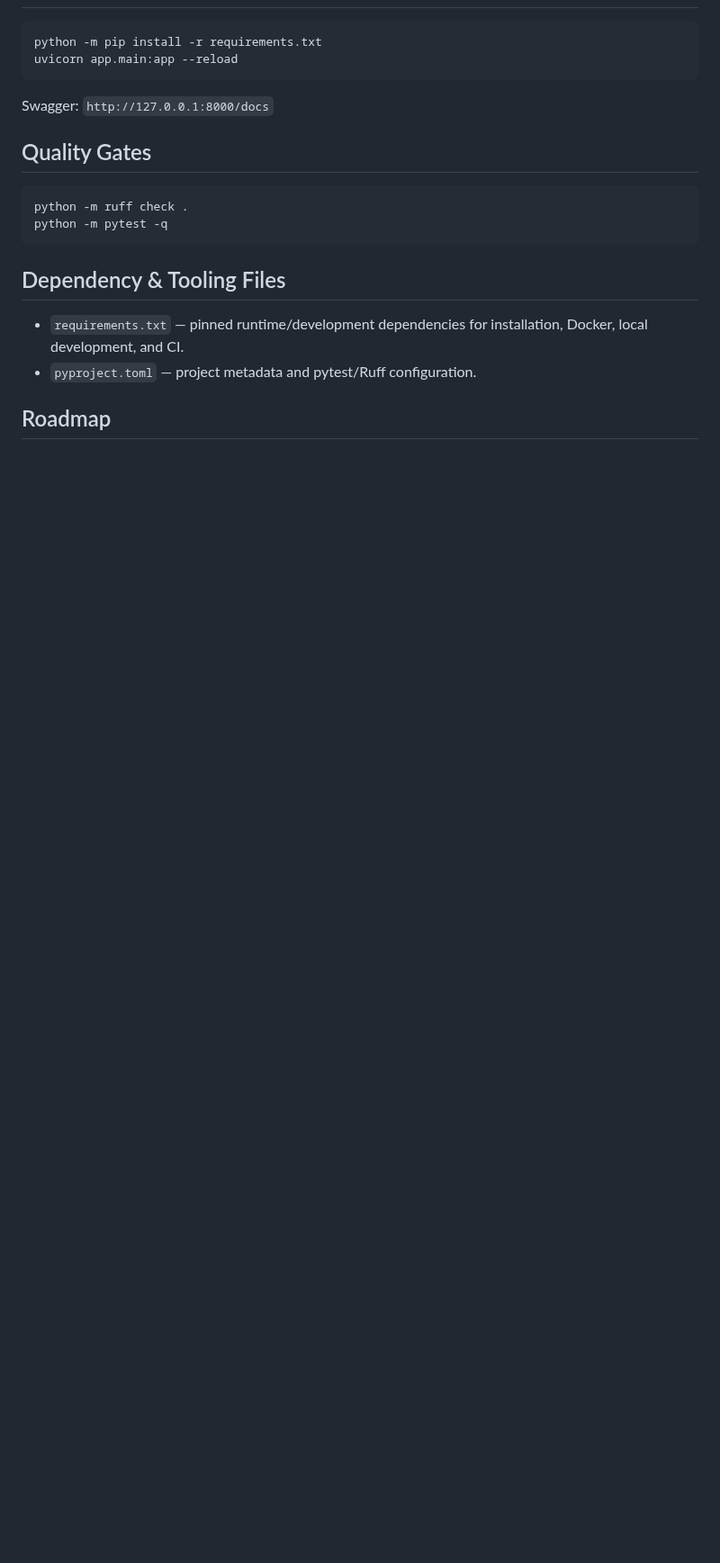
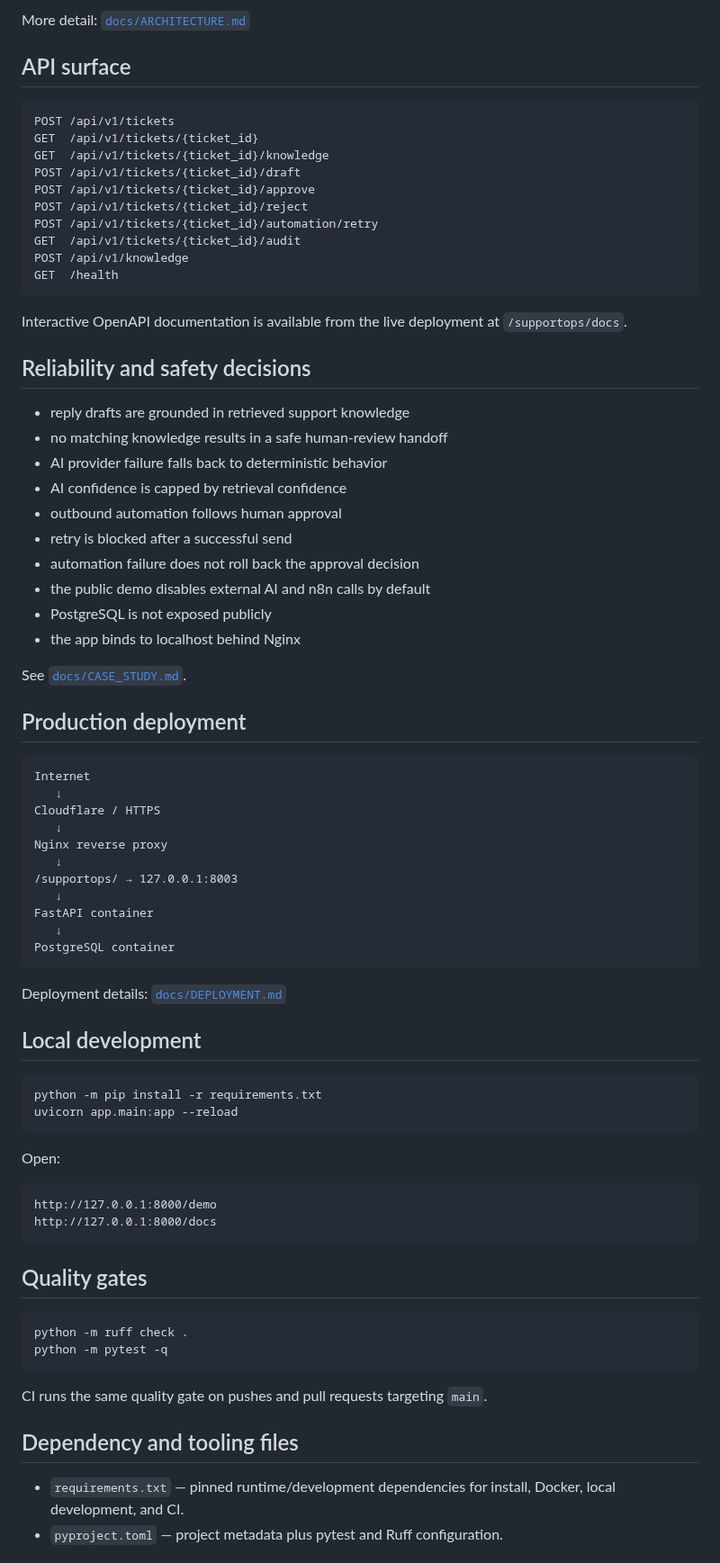
Before and after one commit to iahai-labs/AIA_SupportOps_Automation, a Markdown page: README.md, the part around one of its changes. Shown at 90% size. Drawn GitHub-style; blank space fills up the shorter version.

````diff
--- a/README.md
+++ b/README.md
@@ -41,22 +91,80 @@ grounded reply drafting, human review, and workflow automation.
+More detail: [`docs/ARCHITECTURE.md`](docs/ARCHITECTURE.md)
+
+## API surface
+
+```text
+POST /api/v1/tickets
+GET  /api/v1/tickets/{ticket_id}
+GET  /api/v1/tickets/{ticket_id}/knowledge
+POST /api/v1/tickets/{ticket_id}/draft
+POST /api/v1/tickets/{ticket_id}/approve
+POST /api/v1/tickets/{ticket_id}/reject
+POST /api/v1/tickets/{ticket_id}/automation/retry
+GET  /api/v1/tickets/{ticket_id}/audit
+POST /api/v1/knowledge
+GET  /health
+```
+
+Interactive OpenAPI documentation is available from the live deployment at `/supportops/docs`.
+
+## Reliability and safety decisions
+
+- reply drafts are grounded in retrieved support knowledge
+- no matching knowledge results in a safe human-review handoff
+- AI provider failure falls back to deterministic behavior
+- AI confidence is capped by retrieval confidence
+- outbound automation follows human approval
+- retry is blocked after a successful send
+- automation failure does not roll back the approval decision
+- the public demo disables external AI and n8n calls by default
+- PostgreSQL is not exposed publicly
+- the app binds to localhost behind Nginx
+
+See [`docs/CASE_STUDY.md`](docs/CASE_STUDY.md).
+
+## Production deployment
+
+```text
+Internet
+   ↓
+Cloudflare / HTTPS
+   ↓
+Nginx reverse proxy
+   ↓
+/supportops/ → 127.0.0.1:8003
+   ↓
+FastAPI container
+   ↓
+PostgreSQL container
+```
+
+Deployment details: [`docs/DEPLOYMENT.md`](docs/DEPLOYMENT.md)
+
+## Local development
 
 ```bash
 python -m pip install -r requirements.txt
 uvicorn app.main:app --reload
 ```
 
-Swagger: `http://127.0.0.1:8000/docs`
+Open:
 
-## Quality Gates
+```text
+http://127.0.0.1:8000/demo
+http://127.0.0.1:8000/docs
+```
+
+## Quality gates
 
 ```bash
 python -m ruff check .
 python -m pytest -q
 ```
 
-## Dependency & Tooling Files
+CI runs the same quality gate on pushes and pull requests targeting `main`.
 
-- `requirements.txt` — pinned runtime/development dependencies for installation, Docker, local development, and CI.
-- `pyproject.toml` — project metadata and pytest/Ruff configuration.
+## Dependency and tooling files
 
-## Roadmap
+- `requirements.txt` — pinned runtime/development dependencies for install, Docker, local development, and CI.
+- `pyproject.toml` — project metadata plus pytest and Ruff configuration.
 
````
Also changed, not shown: other parts of README.md (+121 -38 lines), docs/ARCHITECTURE.md (added, +80 -0 lines), docs/CASE_STUDY.md (added, +63 -0 lines), docs/DEPLOYMENT.md (added, +101 -0 lines), docs/phase-11/README.md (added, +45 -0 lines), docs/assets/supportops-live-demo.png (added), 2 other files.
